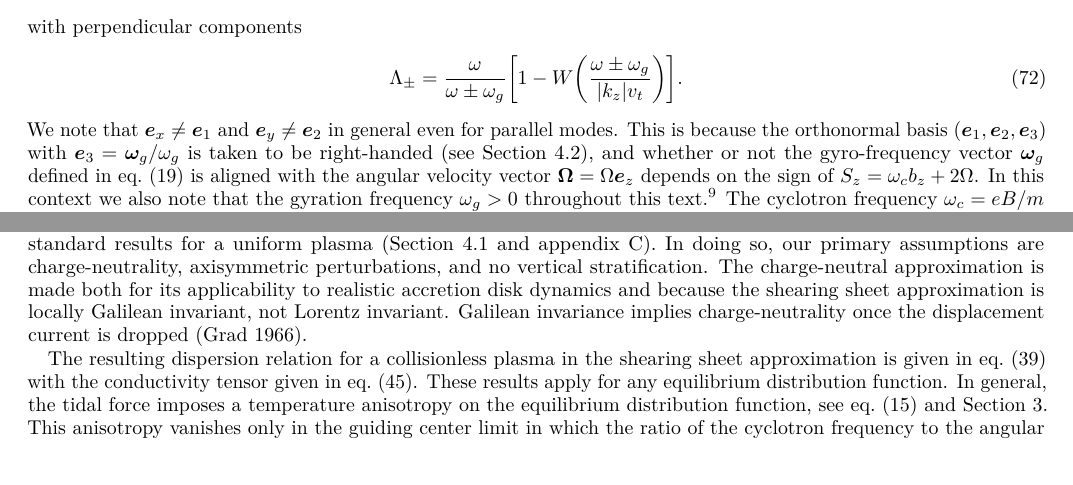
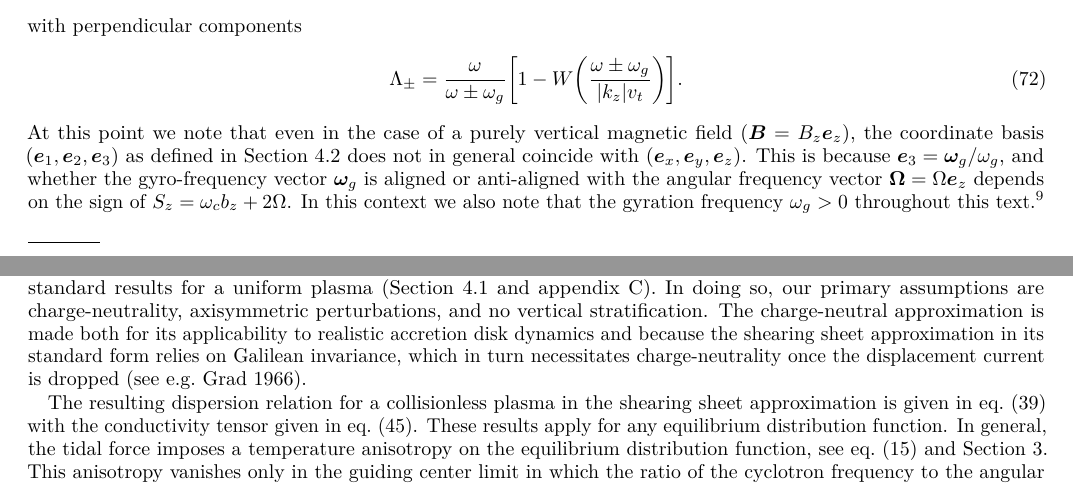
Before and after one commit to tobson/vlasov-sheet, a LaTeX paper (paper.tex): two parts of pages 12 and 16 of 25, joined at a grey line, cut so that both start at the same text, the shorter picture padded with empty space. Compiled offline with pdfLaTeX.

Commit message:
Rephrased a few sentences
... in an effort to improve clarity.

```diff
--- a/paper.tex
+++ b/paper.tex
@@ -1145,18 +1145,18 @@ with perpendicular components
   \Lambda_\pm = \frac{\omega}{\omega\pm\omg}
   \left[1 - W\left(\frac{\omega\pm\omg}{|k_z|\vt}\right)\right].
 \end{equation}
-We note that $\ex\ne\vec{e}_1$ and $\ey\ne\vec{e}_2$ in general even for
-parallel modes. This is because the orthonormal basis
-$(\vec{e}_1,\vec{e}_2,\vec{e}_3)$ with $\vec{e}_3=\vomg/\omg$ is taken to be
-right-handed (see \cref{sec:plasma-response}), and whether or not the
-gyro-frequency vector $\vomg$ defined in \cref{eq:gyro-frequency-vector} is
-aligned with the angular velocity vector $\vec{\Omega}=\Omega\ez$ depends on
-the sign of $S_z=\omc{}b_z+2\Omega$. In this context we also note that the
-gyration frequency $\omg>0$ throughout this text.\footnote{Unless of course
-  $\omg^2<0$, in which case much of our analysis is invalidated, see the
-  discussion in \cref{sec:delta}.} The cyclotron frequency $\omc=eB/m$ can
-have either sign, but this depends only on the sign of the charge, \emph{not}
-on the direction of the magnetic field.
+At this point we note that even in the case of a purely vertical magnetic
+field ($\vec{B}=B_z\ez$), the coordinate basis
+$(\vec{e}_1,\vec{e}_2,\vec{e}_3)$ as defined in \cref{sec:plasma-response}
+does not in general coincide with $(\ex,\ey,\ez)$. This is because
+$\vec{e}_3=\vomg/\omg$, and whether the gyro-frequency vector $\vomg$ is
+aligned or anti-aligned with the angular frequency vector
+$\vec{\Omega}=\Omega\ez$ depends on the sign of $S_z=\omc{}b_z+2\Omega$. In
+this context we also note that the gyration frequency $\omg>0$ throughout this
+text.\footnote{Unless of course $\omg^2<0$, in which case much of our analysis
+  is invalidated, see the discussion in \cref{sec:delta}.} The cyclotron
+frequency $\omc=eB/m$ can have either sign, but this depends only on the sign
+of the charge, \emph{not} on the direction of the magnetic field.
 
 In the absence of Coriolis and tidal forces, $\Lambda_{+}$ ($\Lambda_{-}$)
 would describe a right (left) handed circularly polarized wave. Insertion of
@@ -1451,9 +1452,9 @@ using standard results for a uniform plasma
 primary assumptions are charge-neutrality, axisymmetric perturbations, and no
 vertical stratification. The charge-neutral approximation is made both for its
 applicability to realistic accretion disk dynamics and because the shearing
-sheet approximation is locally Galilean invariant, not Lorentz invariant.
-Galilean invariance implies charge-neutrality once the displacement current is
-dropped \citep{Grad1966}.
+sheet approximation in its standard form relies on Galilean invariance, which
+in turn necessitates charge-neutrality once the displacement current is
+dropped \citep[see e.g.][]{Grad1966}.
 
 The resulting dispersion relation for a collisionless plasma in the shearing
 sheet approximation is given in \cref{eq:dispersion-tensor} with the
```
Also changed, not shown: paper.tex (22 more changed lines).
